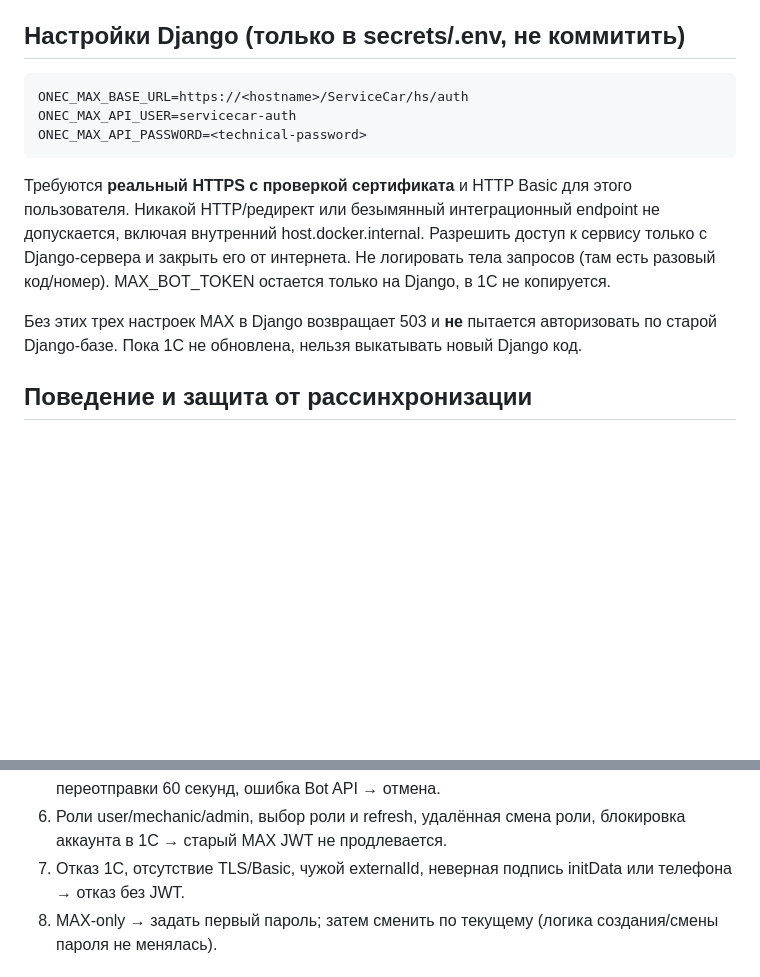
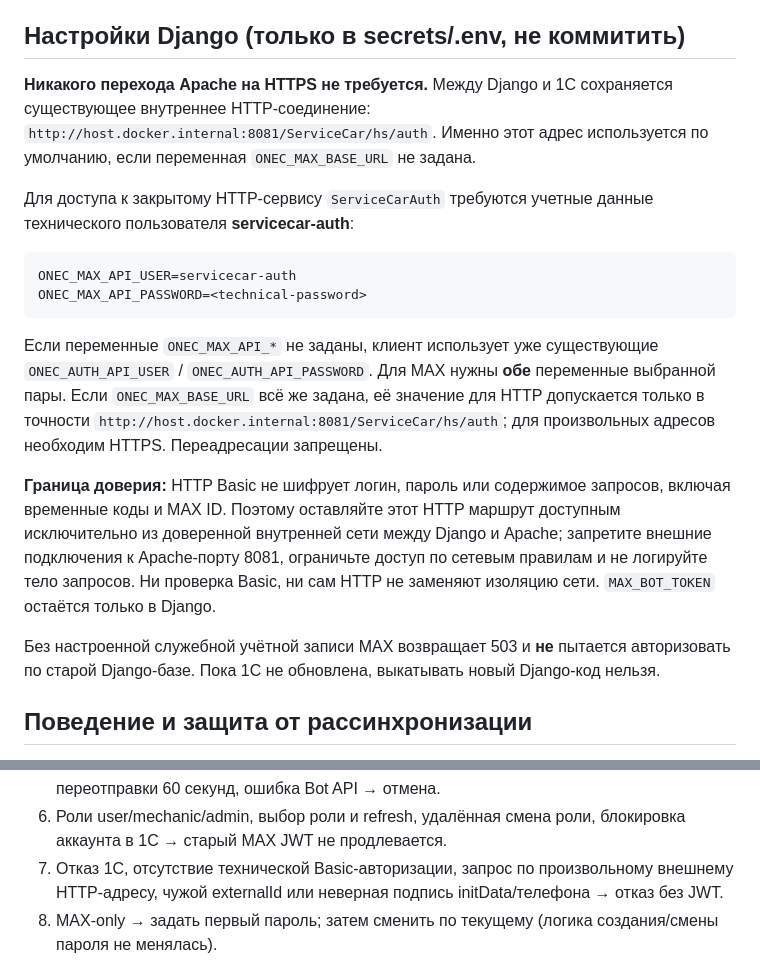
Before and after one commit to Rysal228/backMag, a Markdown page: docs/onec-max-cutover.md, 2 parts joined by grey strips. Drawn GitHub-style; blank space fills up the shorter version.

Commit message:
docs(max): document existing internal HTTP Apache transport; no HTTPS migration

````diff
--- a/docs/onec-max-cutover.md
+++ b/docs/onec-max-cutover.md
@@ -43,22 +43,37 @@
 
 ## Настройки Django (только в secrets/.env, не коммитить)
 
+**Никакого перехода Apache на HTTPS не требуется.** Между Django и 1С
+сохраняется существующее внутреннее HTTP-соединение:
+`http://host.docker.internal:8081/ServiceCar/hs/auth`. Именно этот адрес
+используется по умолчанию, если переменная `ONEC_MAX_BASE_URL` не задана.
+
+Для доступа к закрытому HTTP-сервису `ServiceCarAuth` требуются учетные
+данные технического пользователя **servicecar-auth**:
+
 ```text
-ONEC_MAX_BASE_URL=https://<hostname>/ServiceCar/hs/auth
 ONEC_MAX_API_USER=servicecar-auth
 ONEC_MAX_API_PASSWORD=<technical-password>
 ```
 
-Требуются **реальный HTTPS с проверкой сертификата** и HTTP Basic
-для этого пользователя. Никакой HTTP/редирект или безымянный
-интеграционный endpoint не допускается, включая внутренний host.docker.internal.
-Разрешить доступ к сервису только с Django-сервера и закрыть его от интернета.
-Не логировать тела запросов (там есть разовый код/номер).
-MAX_BOT_TOKEN остается только на Django, в 1С не копируется.
+Если переменные `ONEC_MAX_API_*` не заданы, клиент использует уже существующие
+`ONEC_AUTH_API_USER` / `ONEC_AUTH_API_PASSWORD`. Для MAX нужны **обе**
+переменные выбранной пары. Если `ONEC_MAX_BASE_URL` всё же задана, её значение
+для HTTP допускается только в точности
+`http://host.docker.internal:8081/ServiceCar/hs/auth`; для произвольных
+адресов необходим HTTPS. Переадресации запрещены.
 
-Без этих трех настроек MAX в Django возвращает 503 и **не** пытается
-авторизовать по старой Django-базе. Пока 1С не обновлена, нельзя
-выкатывать новый Django код.
+**Граница доверия:** HTTP Basic не шифрует логин, пароль или содержимое
+запросов, включая временные коды и MAX ID. Поэтому оставляйте этот HTTP
+маршрут доступным исключительно из доверенной внутренней сети между
+Django и Apache; запретите внешние подключения к Apache-порту 8081,
+ограничьте доступ по сетевым правилам и не логируйте тело запросов.
+Ни проверка Basic, ни сам HTTP не заменяют изоляцию сети.
+`MAX_BOT_TOKEN` остаётся только в Django.
+
+Без настроенной служебной учётной записи MAX возвращает 503 и **не**
+пытается авторизовать по старой Django-базе. Пока 1С не обновлена,
+выкатывать новый Django-код нельзя.
 
 ## Поведение и защита от рассинхронизации
 
@@ -111,8 +126,9 @@ python manage.py test users.tests.test_onec_password_auth_security users.tests.t
    ограничение переотправки 60 секунд, ошибка Bot API → отмена.
 6. Роли user/mechanic/admin, выбор роли и refresh, удалённая смена роли,
    блокировка аккаунта в 1С → старый MAX JWT не продлевается.
-7. Отказ 1С, отсутствие TLS/Basic, чужой externalId, неверная подпись
-   initData или телефона → отказ без JWT.
+7. Отказ 1С, отсутствие технической Basic-авторизации, запрос по
+   произвольному внешнему HTTP-адресу, чужой externalId или неверная подпись
+   initData/телефона → отказ без JWT.
 8. MAX-only → задать первый пароль; затем сменить по текущему
    (логика создания/смены пароля не менялась).
 
````
